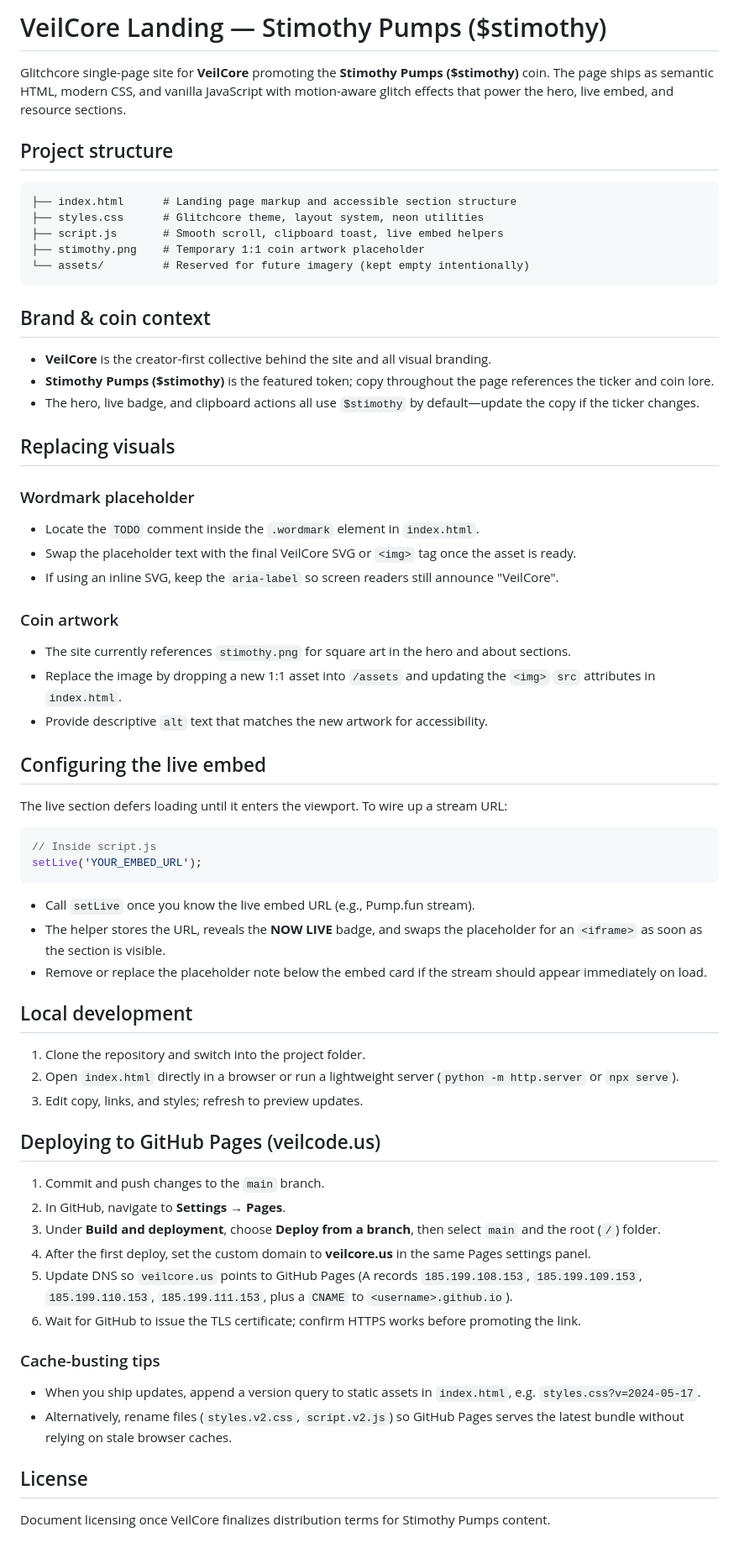
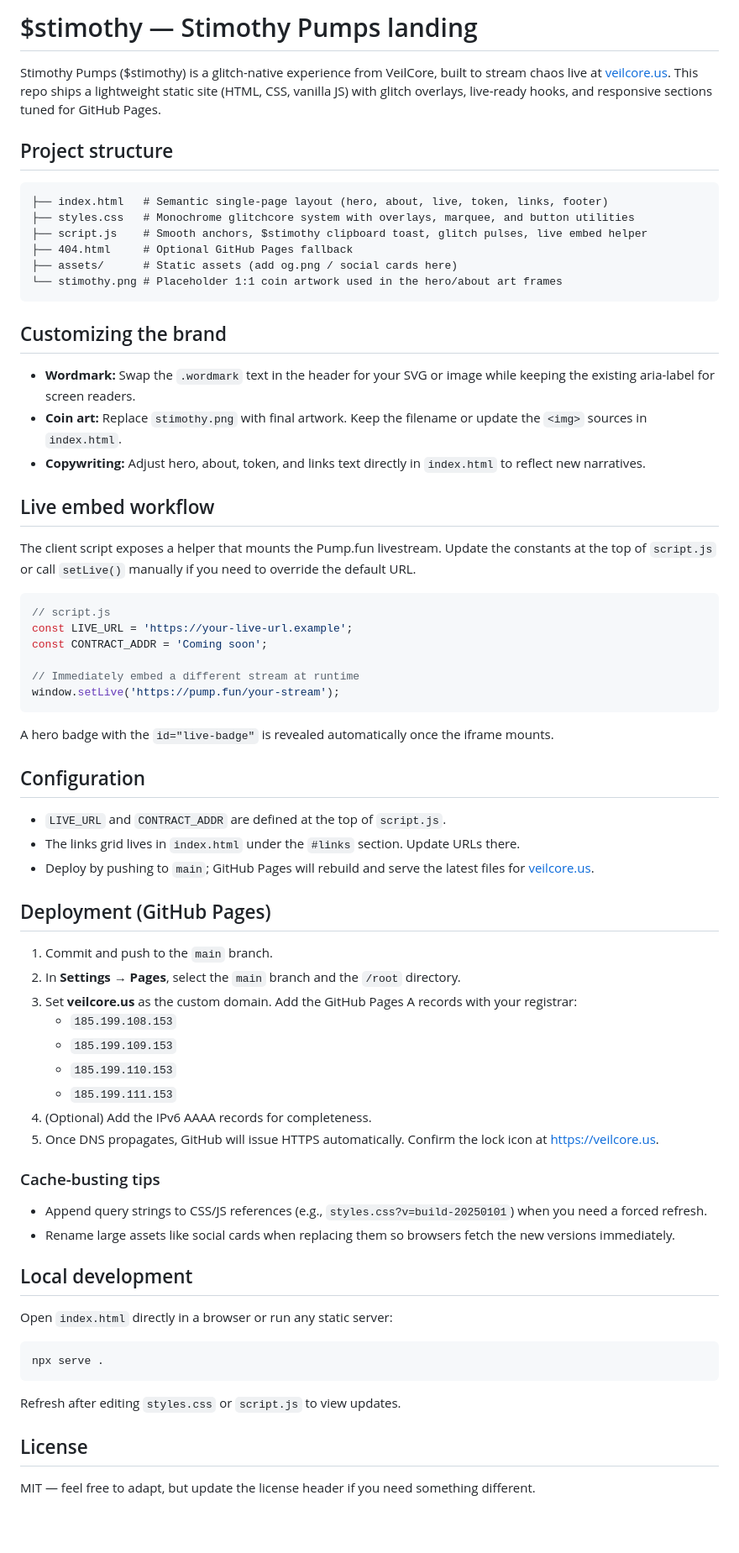
Before and after one commit to conspiraai/-veilcode_landing, a Markdown page: README.md, the part around the change. Shown: that part at 84% size. Drawn GitHub-style; blank space fills up the shorter version.

````diff
--- a/README.md
+++ b/README.md
@@ -1,68 +1,72 @@
-# VeilCore Landing — Stimothy Pumps ($stimothy)
+# $stimothy — Stimothy Pumps landing
 
-Glitchcore single-page site for **VeilCore** promoting the **Stimothy Pumps ($stimothy)** coin. The page ships as semantic HTML, modern CSS, and vanilla JavaScript with motion-aware glitch effects that power the hero, live embed, and resource sections.
+Stimothy Pumps ($stimothy) is a glitch-native experience from VeilCore, built to stream chaos live at [veilcore.us](https://veilcore.us). This repo ships a lightweight static site (HTML, CSS, vanilla JS) with glitch overlays, live-ready hooks, and responsive sections tuned for GitHub Pages.
 
 ## Project structure
 
 ```
-├── index.html      # Landing page markup and accessible section structure
-├── styles.css      # Glitchcore theme, layout system, neon utilities
-├── script.js       # Smooth scroll, clipboard toast, live embed helpers
-├── stimothy.png    # Temporary 1:1 coin artwork placeholder
-└── assets/         # Reserved for future imagery (kept empty intentionally)
+├── index.html   # Semantic single-page layout (hero, about, live, token, links, footer)
+├── styles.css   # Monochrome glitchcore system with overlays, marquee, and button utilities
+├── script.js    # Smooth anchors, $stimothy clipboard toast, glitch pulses, live embed helper
+├── 404.html     # Optional GitHub Pages fallback
+├── assets/      # Static assets (add og.png / social cards here)
+└── stimothy.png # Placeholder 1:1 coin artwork used in the hero/about art frames
 ```
 
-## Brand & coin context
+## Customizing the brand
 
-- **VeilCore** is the creator-first collective behind the site and all visual branding.
-- **Stimothy Pumps ($stimothy)** is the featured token; copy throughout the page references the ticker and coin lore.
-- The hero, live badge, and clipboard actions all use `$stimothy` by default—update the copy if the ticker changes.
+- **Wordmark:** Swap the `.wordmark` text in the header for your SVG or image while keeping the existing aria-label for screen readers.
+- **Coin art:** Replace `stimothy.png` with final artwork. Keep the filename or update the `<img>` sources in `index.html`.
+- **Copywriting:** Adjust hero, about, token, and links text directly in `index.html` to reflect new narratives.
 
-## Replacing visuals
+## Live embed workflow
 
-### Wordmark placeholder
-- Locate the `TODO` comment inside the `.wordmark` element in `index.html`.
-- Swap the placeholder text with the final VeilCore SVG or `<img>` tag once the asset is ready.
-- If using an inline SVG, keep the `aria-label` so screen readers still announce "VeilCore".
-
-### Coin artwork
-- The site currently references `stimothy.png` for square art in the hero and about sections.
-- Replace the image by dropping a new 1:1 asset into `/assets` and updating the `<img>` `src` attributes in `index.html`.
-- Provide descriptive `alt` text that matches the new artwork for accessibility.
-
-## Configuring the live embed
-
-The live section defers loading until it enters the viewport. To wire up a stream URL:
+The client script exposes a helper that mounts the Pump.fun livestream. Update the constants at the top of `script.js` or call `setLive()` manually if you need to override the default URL.
 
 ```js
-// Inside script.js
-setLive('YOUR_EMBED_URL');
+// script.js
+const LIVE_URL = 'https://your-live-url.example';
+const CONTRACT_ADDR = 'Coming soon';
+
+// Immediately embed a different stream at runtime
+window.setLive('https://pump.fun/your-stream');
 ```
 
-- Call `setLive` once you know the live embed URL (e.g., Pump.fun stream).
-- The helper stores the URL, reveals the **NOW LIVE** badge, and swaps the placeholder for an `<iframe>` as soon as the section is visible.
-- Remove or replace the placeholder note below the embed card if the stream should appear immediately on load.
+A hero badge with the `id="live-badge"` is revealed automatically once the iframe mounts.
+
+## Configuration
+
+- `LIVE_URL` and `CONTRACT_ADDR` are defined at the top of `script.js`.
+- The links grid lives in `index.html` under the `#links` section. Update URLs there.
+- Deploy by pushing to `main`; GitHub Pages will rebuild and serve the latest files for [veilcore.us](https://veilcore.us).
+
+## Deployment (GitHub Pages)
+
+1. Commit and push to the `main` branch.
+2. In **Settings → Pages**, select the `main` branch and the `/root` directory.
+3. Set **veilcore.us** as the custom domain. Add the GitHub Pages A records with your registrar:
+   - `185.199.108.153`
+   - `185.199.109.153`
+   - `185.199.110.153`
+   - `185.199.111.153`
+4. (Optional) Add the IPv6 AAAA records for completeness.
+5. Once DNS propagates, GitHub will issue HTTPS automatically. Confirm the lock icon at https://veilcore.us.
+
+### Cache-busting tips
+
+- Append query strings to CSS/JS references (e.g., `styles.css?v=build-20250101`) when you need a forced refresh.
+- Rename large assets like social cards when replacing them so browsers fetch the new versions immediately.
 
 ## Local development
 
-1. Clone the repository and switch into the project folder.
-2. Open `index.html` directly in a browser or run a lightweight server (`python -m http.server` or `npx serve`).
-3. Edit copy, links, and styles; refresh to preview updates.
+Open `index.html` directly in a browser or run any static server:
 
-## Deploying to GitHub Pages (veilcode.us)
+```bash
+npx serve .
+```
 
-1. Commit and push changes to the `main` branch.
-2. In GitHub, navigate to **Settings → Pages**.
-3. Under **Build and deployment**, choose **Deploy from a branch**, then select `main` and the root (`/`) folder.
-4. After the first deploy, set the custom domain to **veilcore.us** in the same Pages settings panel.
-5. Update DNS so `veilcore.us` points to GitHub Pages (A records `185.199.108.153`, `185.199.109.153`, `185.199.110.153`, `185.199.111.153`, plus a `CNAME` to `<username>.github.io`).
-6. Wait for GitHub to issue the TLS certificate; confirm HTTPS works before promoting the link.
-
-### Cache-busting tips
-
-- When you ship updates, append a version query to static assets in `index.html`, e.g. `styles.css?v=2024-05-17`.
-- Alternatively, rename files (`styles.v2.css`, `script.v2.js`) so GitHub Pages serves the latest bundle without relying on stale browser caches.
+Refresh after editing `styles.css` or `script.js` to view updates.
 
 ## License
 
-Document licensing once VeilCore finalizes distribution terms for Stimothy Pumps content.
+MIT — feel free to adapt, but update the license header if you need something different.
````
